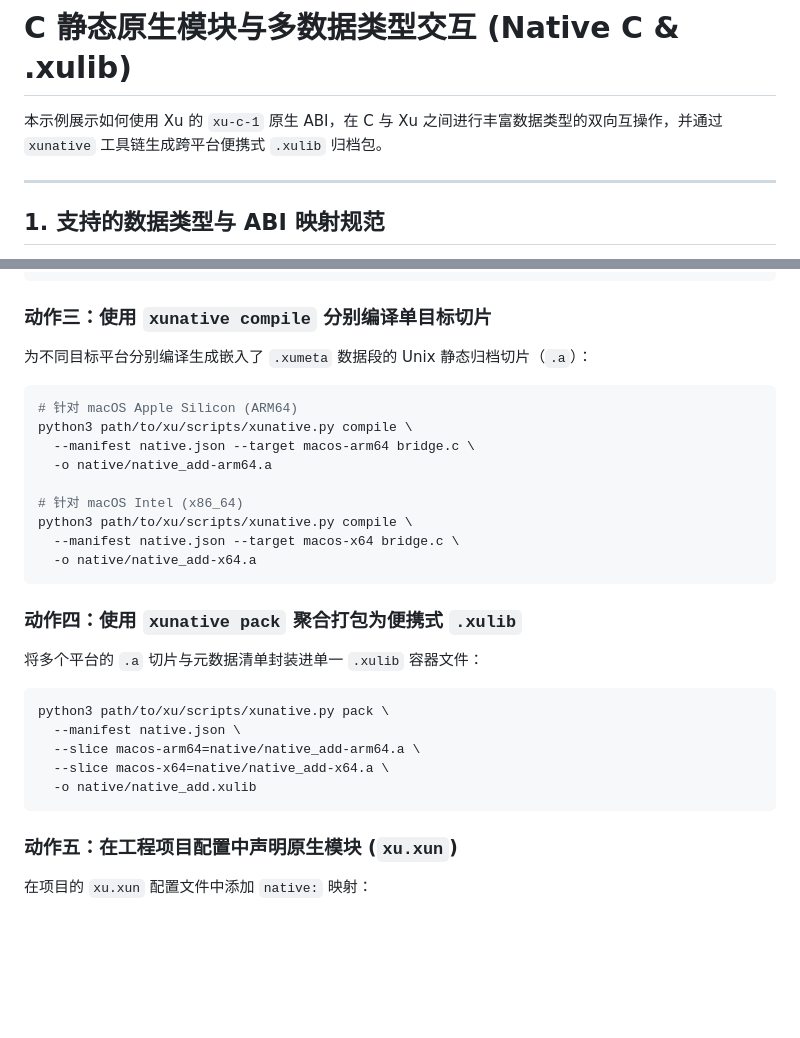
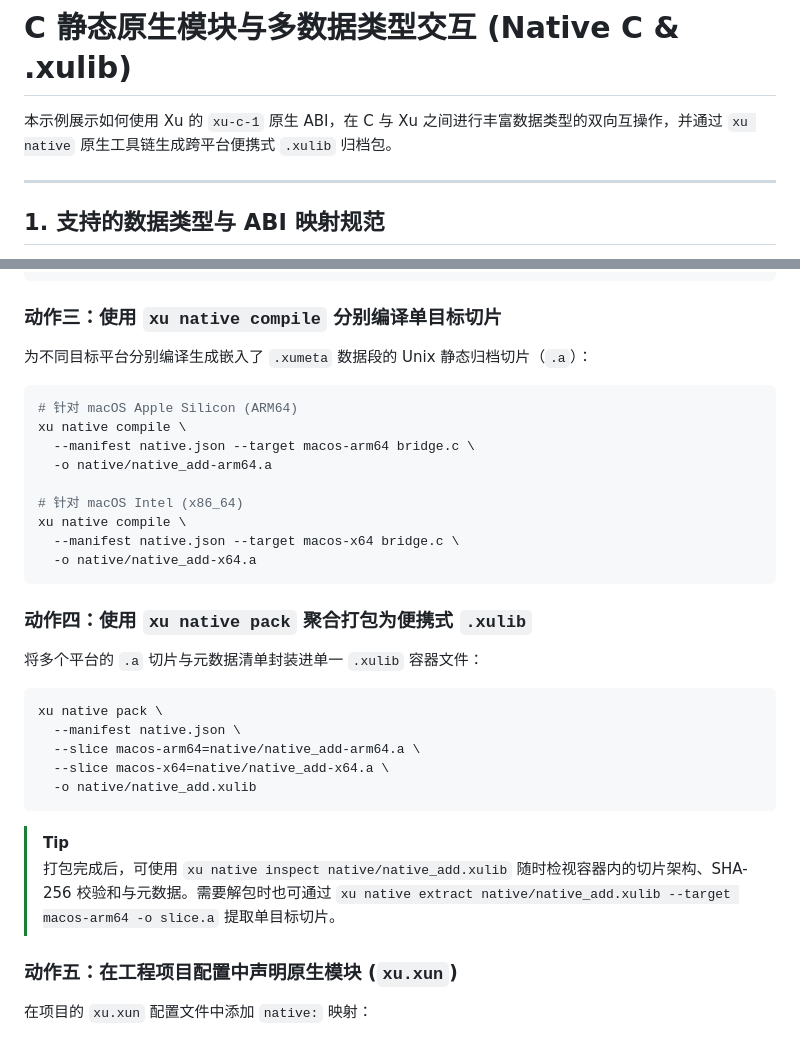
Before and after one commit to xulang-org/examples, a Markdown page: examples/19_native_c/README.md, 2 parts joined by grey strips. GitHub-like rendering; blank space fills up the shorter version.

Commit message:
docs(19_native_c): update native compilation instructions to use native xu native CLI

````diff
--- a/examples/19_native_c/README.md
+++ b/examples/19_native_c/README.md
@@ -1,6 +1,6 @@
 # C 静态原生模块与多数据类型交互 (Native C & .xulib)
 
-本示例展示如何使用 Xu 的 `xu-c-1` 原生 ABI，在 C 与 Xu 之间进行丰富数据类型的双向互操作，并通过 `xunative` 工具链生成跨平台便携式 `.xulib` 归档包。
+本示例展示如何使用 Xu 的 `xu-c-1` 原生 ABI，在 C 与 Xu 之间进行丰富数据类型的双向互操作，并通过 `xu native` 原生工具链生成跨平台便携式 `.xulib` 归档包。
 
 ---
 
@@ -102,31 +102,34 @@ xu_int XU_NATIVE_SYMBOL(xu_native_add_get_counter)(void) { return g_counter; }
 }
 ```
 
-### 动作三：使用 `xunative compile` 分别编译单目标切片
+### 动作三：使用 `xu native compile` 分别编译单目标切片
 为不同目标平台分别编译生成嵌入了 `.xumeta` 数据段的 Unix 静态归档切片（`.a`）：
 
 ```bash
 # 针对 macOS Apple Silicon (ARM64)
-python3 path/to/xu/scripts/xunative.py compile \
+xu native compile \
   --manifest native.json --target macos-arm64 bridge.c \
   -o native/native_add-arm64.a
 
 # 针对 macOS Intel (x86_64)
-python3 path/to/xu/scripts/xunative.py compile \
+xu native compile \
   --manifest native.json --target macos-x64 bridge.c \
   -o native/native_add-x64.a
 ```
 
-### 动作四：使用 `xunative pack` 聚合打包为便携式 `.xulib`
+### 动作四：使用 `xu native pack` 聚合打包为便携式 `.xulib`
 将多个平台的 `.a` 切片与元数据清单封装进单一 `.xulib` 容器文件：
 
 ```bash
-python3 path/to/xu/scripts/xunative.py pack \
+xu native pack \
   --manifest native.json \
   --slice macos-arm64=native/native_add-arm64.a \
   --slice macos-x64=native/native_add-x64.a \
   -o native/native_add.xulib
 ```
+
+> [!TIP]
+> 打包完成后，可使用 `xu native inspect native/native_add.xulib` 随时检视容器内的切片架构、SHA-256 校验和与元数据。需要解包时也可通过 `xu native extract native/native_add.xulib --target macos-arm64 -o slice.a` 提取单目标切片。
 
 ### 动作五：在工程项目配置中声明原生模块 (`xu.xun`)
 在项目的 `xu.xun` 配置文件中添加 `native:` 映射：
````
